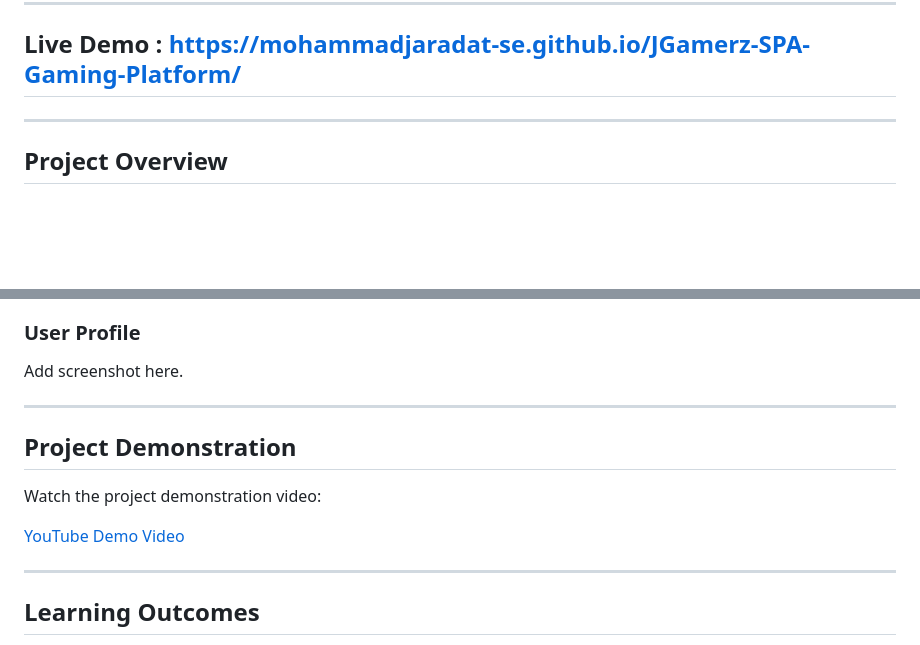
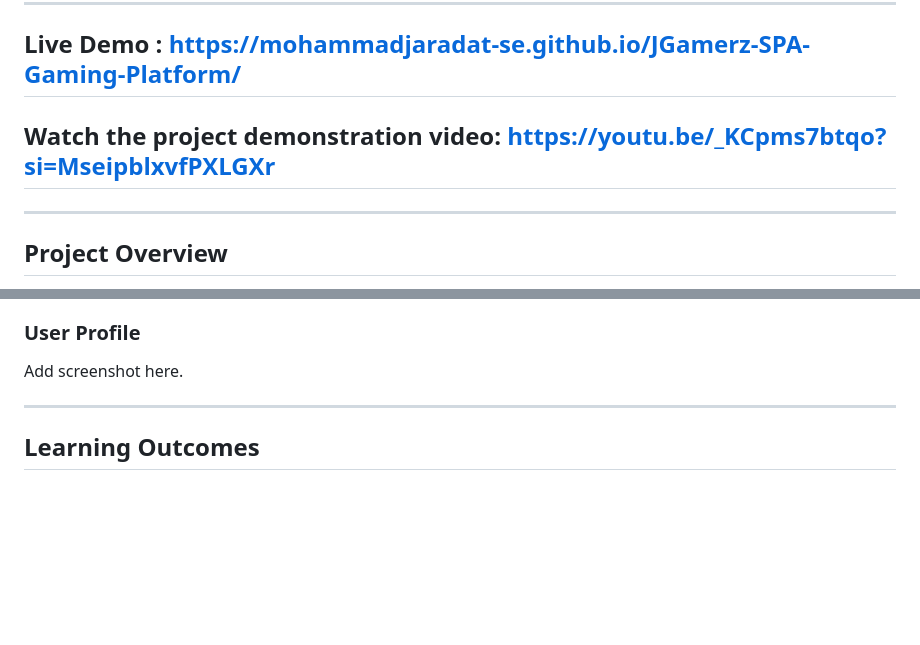
Before and after one commit to Mohammadjaradat-se/JGamerz-SPA-Gaming-Platform, a Markdown page: README.md, 2 parts joined by grey strips. Drawn GitHub-style; blank space fills up the shorter version.

```diff
--- a/README.md
+++ b/README.md
@@ -8,6 +8,7 @@ My primary contribution focused on the complete frontend development of the plat
 
 ---
 ## Live Demo : https://mohammadjaradat-se.github.io/JGamerz-SPA-Gaming-Platform/
+## Watch the project demonstration video: https://youtu.be/_KCpms7btqo?si=MseipblxvfPXLGXr
 ---
 
 ## Project Overview
@@ -160,14 +163,6 @@ Add screenshot here.
 ### User Profile
 
 Add screenshot here.
-
----
-
-## Project Demonstration
-
-Watch the project demonstration video:
-
-[YouTube Demo Video](PASTE_YOUTUBE_LINK_HERE)
 
 ---
 
```
Also changed, not shown: other parts of README.md (+2 -0 lines).
